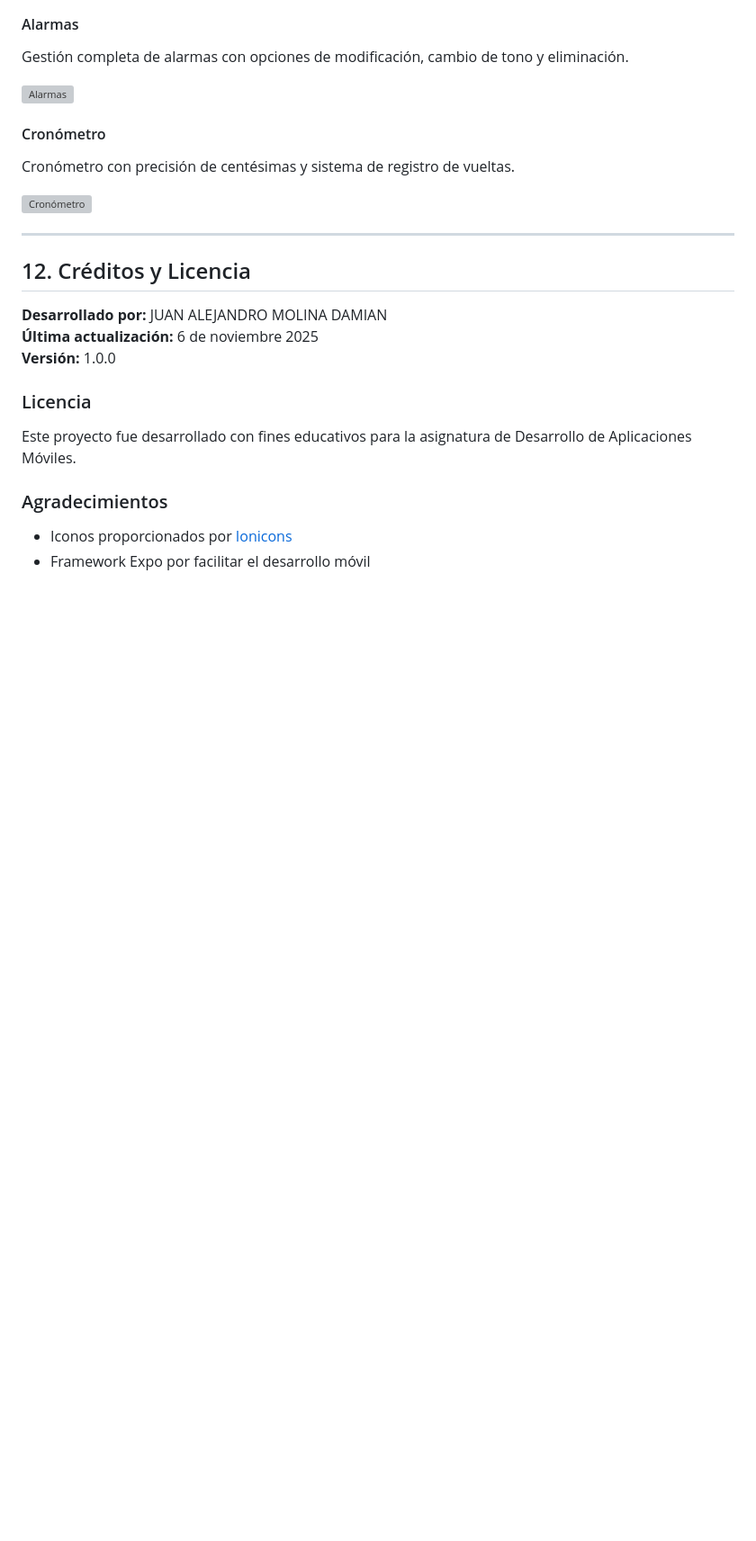
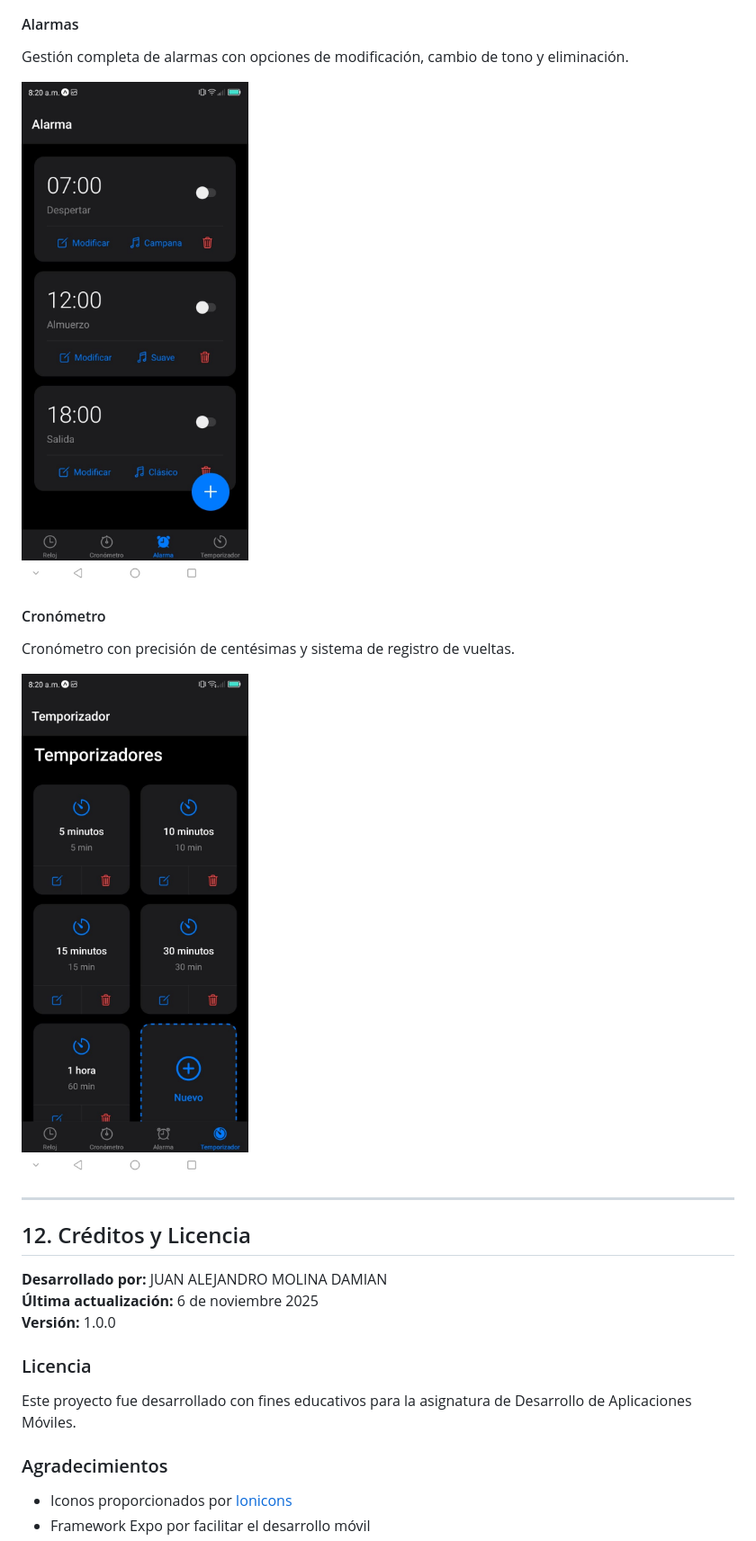
Before and after one commit to Alex2004d/clockApp, a Markdown page: README.md, the part around one of its changes. Shown at 90% size. Rendered like a GitHub page; blank space fills up the shorter version; grey boxes are pictures that could not be loaded.

```diff
--- a/README.md
+++ b/README.md
@@ -385,12 +385,12 @@ Lista de temporizadores predefinidos y opción para crear personalizados.
 #### Alarmas
 Gestión completa de alarmas con opciones de modificación, cambio de tono y eliminación.
 
-![Alarmas](screenshots/IMAGEN3.jpeg)
+![Alarmas](src/screenshots/IMAGEN3.jpeg)
 
 #### Cronómetro
 Cronómetro con precisión de centésimas y sistema de registro de vueltas.
 
-![Cronómetro](screenshots/IMAGEN4.jpeg)
+![Cronómetro](src/screenshots/IMAGEN4.jpeg)
 
 ---
 
```
Also changed, not shown: other parts of README.md (+6 -6 lines).
